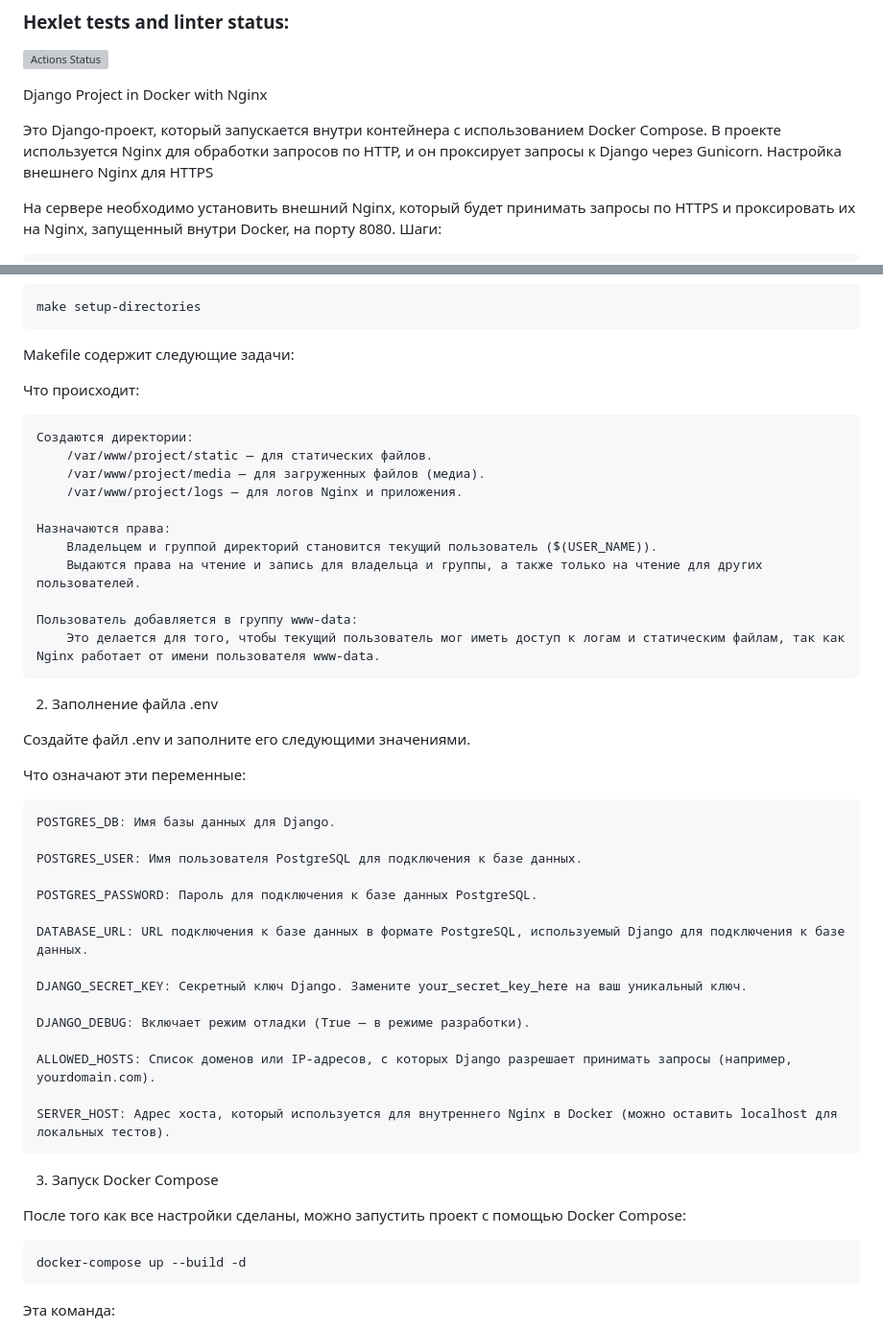
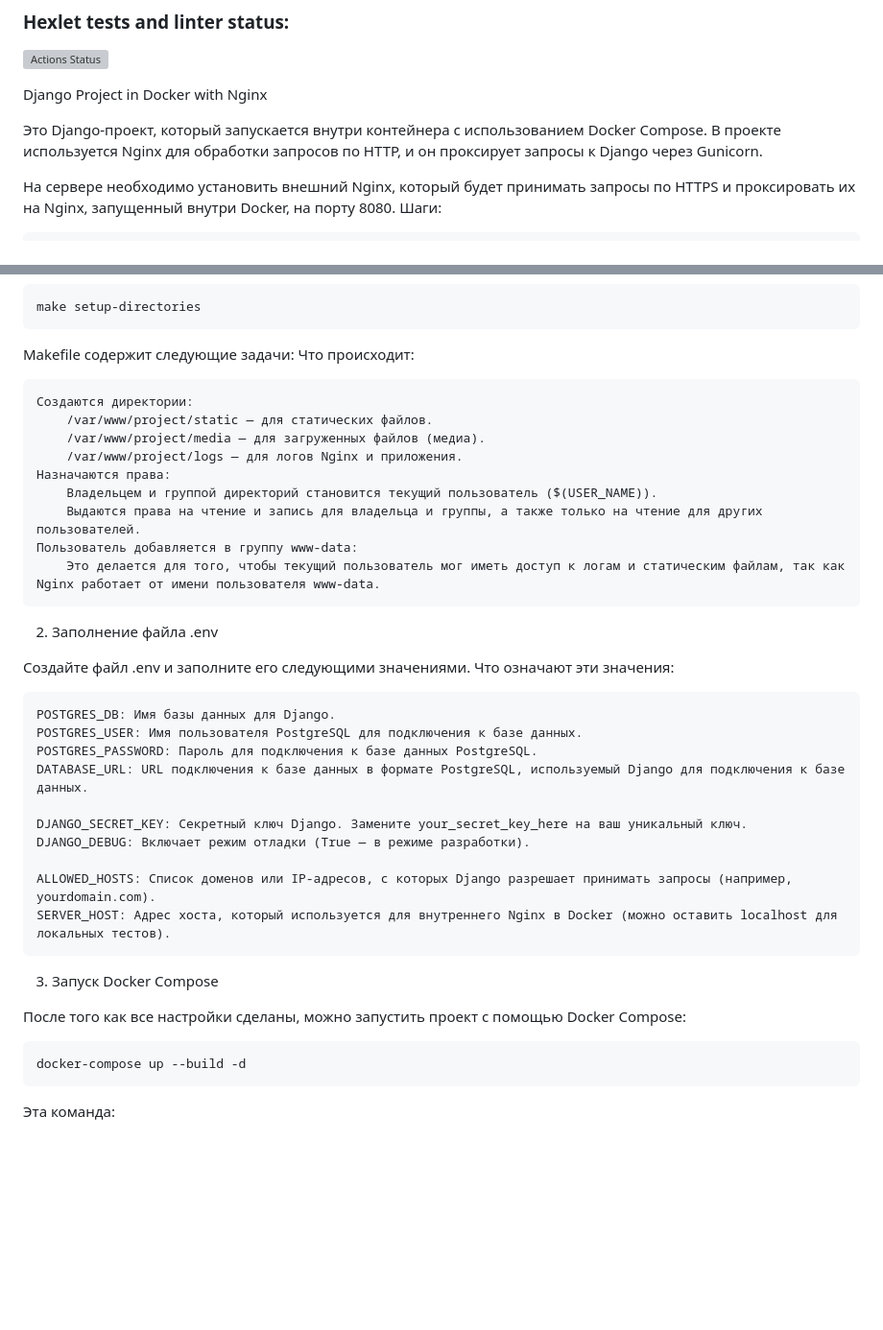
Before and after one commit to mikheyev9/python-django-developer-project-52, a Markdown page: README.md, 2 parts joined by grey strips. Shown at 96% size. GitHub-like rendering; blank space fills up the shorter version; grey boxes are pictures that could not be loaded.

```diff
--- a/README.md
+++ b/README.md
@@ -4,7 +4,7 @@
 Django Project in Docker with Nginx
 
 Это Django-проект, который запускается внутри контейнера с использованием Docker Compose. В проекте используется Nginx для обработки запросов по HTTP, и он проксирует запросы к Django через Gunicorn.
-Настройка внешнего Nginx для HTTPS
+
 
 На сервере необходимо установить внешний Nginx, который будет принимать запросы по HTTPS и проксировать их на Nginx, запущенный внутри Docker, на порту 8080.
 Шаги:
@@ -25,50 +25,37 @@ bash
     make setup-directories
 
 Makefile содержит следующие задачи:
-
-
 Что происходит:
 
     Создаются директории:
         /var/www/project/static — для статических файлов.
         /var/www/project/media — для загруженных файлов (медиа).
         /var/www/project/logs — для логов Nginx и приложения.
-
     Назначаются права:
         Владельцем и группой директорий становится текущий пользователь ($(USER_NAME)).
         Выдаются права на чтение и запись для владельца и группы, а также только на чтение для других пользователей.
-
     Пользователь добавляется в группу www-data:
         Это делается для того, чтобы текущий пользователь мог иметь доступ к логам и статическим файлам, так как Nginx работает от имени пользователя www-data.
 
 2. Заполнение файла .env
 
 Создайте файл .env и заполните его следующими значениями.
-
-
-Что означают эти переменные:
+Что означают эти значения:
 
     POSTGRES_DB: Имя базы данных для Django.
-
     POSTGRES_USER: Имя пользователя PostgreSQL для подключения к базе данных.
-
     POSTGRES_PASSWORD: Пароль для подключения к базе данных PostgreSQL.
-
     DATABASE_URL: URL подключения к базе данных в формате PostgreSQL, используемый Django для подключения к базе данных.
 
     DJANGO_SECRET_KEY: Секретный ключ Django. Замените your_secret_key_here на ваш уникальный ключ.
-
     DJANGO_DEBUG: Включает режим отладки (True — в режиме разработки).
 
     ALLOWED_HOSTS: Список доменов или IP-адресов, с которых Django разрешает принимать запросы (например, yourdomain.com).
-
     SERVER_HOST: Адрес хоста, который используется для внутреннего Nginx в Docker (можно оставить localhost для локальных тестов).
 
 3. Запуск Docker Compose
 
 После того как все настройки сделаны, можно запустить проект с помощью Docker Compose:
-
-
 
     docker-compose up --build -d
 
```
